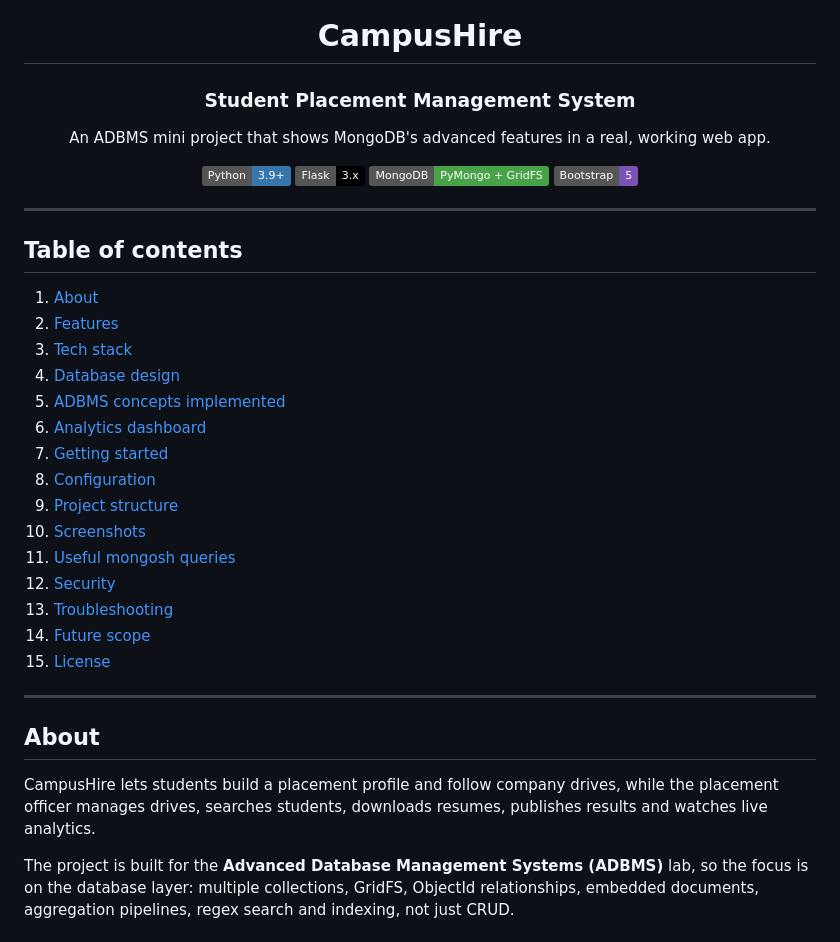
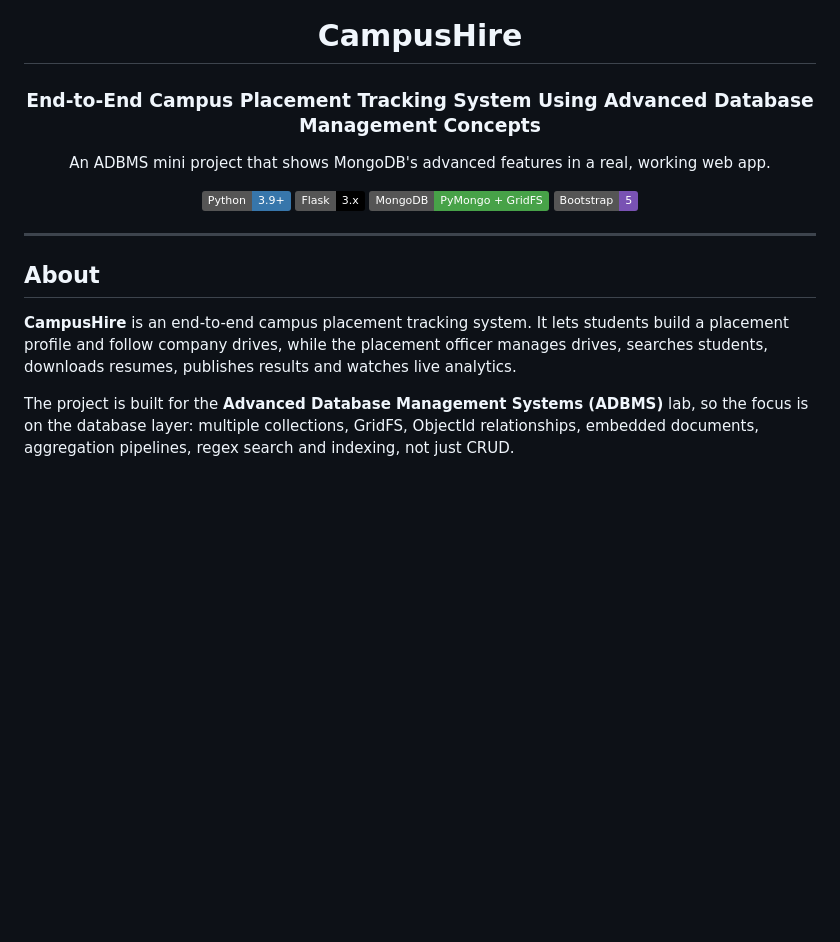
Before and after one commit to anurudhk499/CampusHire, a Markdown page: README.md, the part around the change. GitHub-like rendering; badges without logos; blank space fills up the shorter version.

```diff
--- a/README.md
+++ b/README.md
@@ -2,7 +2,7 @@
 
 # CampusHire
 
-### Student Placement Management System
+### End-to-End Campus Placement Tracking System Using Advanced Database Management Concepts
 
 An ADBMS mini project that shows MongoDB's advanced features in a real, working web app.
 
@@ -15,27 +15,8 @@ An ADBMS mini project that shows MongoDB's advanced features in a real, working
 
 ---
 
-## Table of contents
-1. [About](#about)
-2. [Features](#features)
-3. [Tech stack](#tech-stack)
-4. [Database design](#database-design)
-5. [ADBMS concepts implemented](#adbms-concepts-implemented)
-6. [Analytics dashboard](#analytics-dashboard)
-7. [Getting started](#getting-started)
-8. [Configuration](#configuration)
-9. [Project structure](#project-structure)
-10. [Screenshots](#screenshots)
-11. [Useful mongosh queries](#useful-mongosh-queries)
-12. [Security](#security)
-13. [Troubleshooting](#troubleshooting)
-14. [Future scope](#future-scope)
-15. [License](#license)
-
----
-
 ## About
-CampusHire lets students build a placement profile and follow company drives, while the placement officer manages drives, searches students, downloads resumes, publishes results and watches live analytics.
+**CampusHire** is an end-to-end campus placement tracking system. It lets students build a placement profile and follow company drives, while the placement officer manages drives, searches students, downloads resumes, publishes results and watches live analytics.
 
 The project is built for the **Advanced Database Management Systems (ADBMS)** lab, so the focus is on the database layer: multiple collections, GridFS, ObjectId relationships, embedded documents, aggregation pipelines, regex search and indexing, not just CRUD.
 
```
